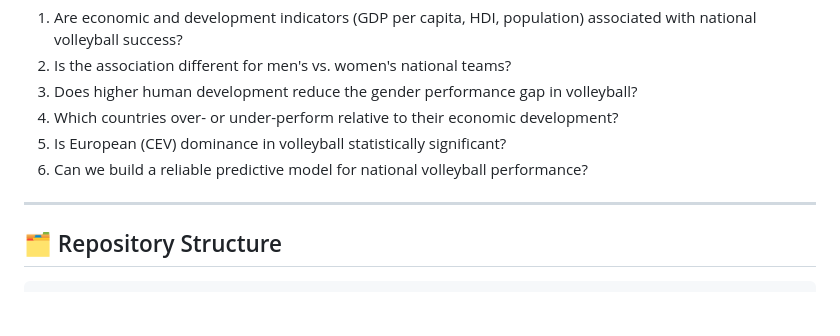
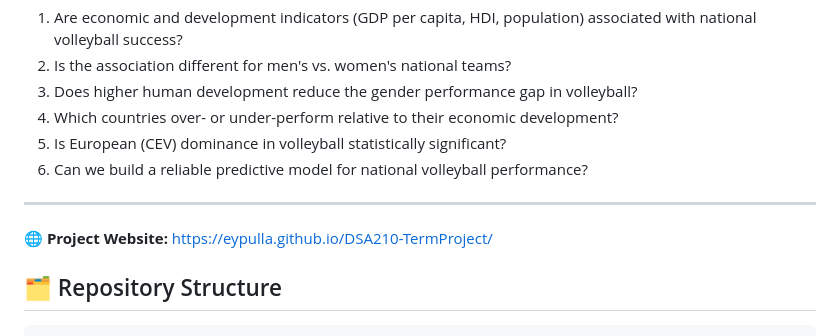
Before and after one commit to eypulla/DSA210-TermProject, a Markdown page: README.md, the part around the change. Drawn GitHub-style; blank space fills up the shorter version.

```diff
--- a/README.md
+++ b/README.md
@@ -26,6 +26,9 @@ Turkey is a particularly interesting case. I grew up watching Vakıfbank and Fen
 6. Can we build a reliable predictive model for national volleyball performance?
 
 ---
+
+🌐 **Project Website:** https://eypulla.github.io/DSA210-TermProject/
+
 
 ## 🗂️ Repository Structure
 
```
